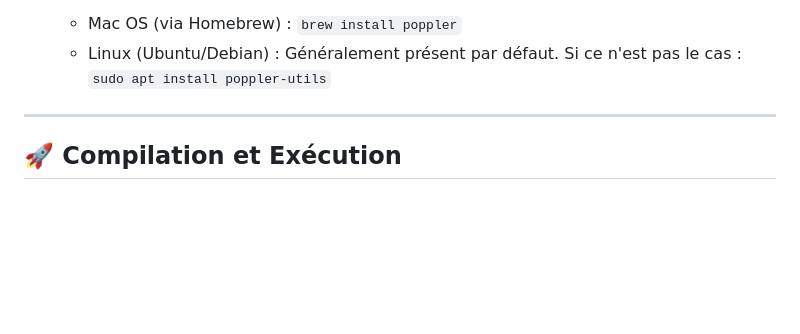
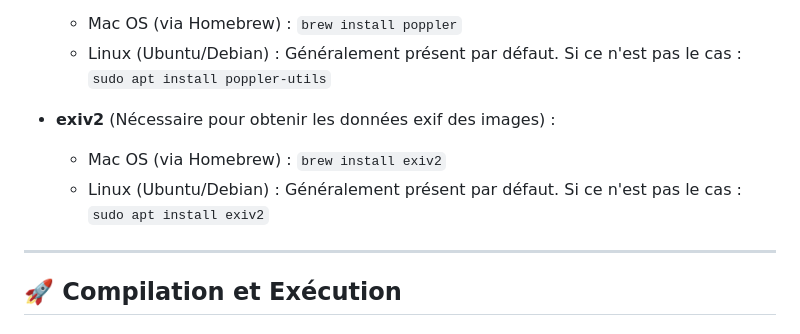
Before and after one commit to Codexydev/Info4b-sujet-1, a Markdown page: readme.md, the part around the change. Drawn GitHub-style; blank space fills up the shorter version.

```diff
--- a/readme.md
+++ b/readme.md
@@ -37,6 +37,12 @@ Avant de lancer le projet, assurez-vous d'avoir installé :
 - **Poppler-utils / pdftotext** (Nécessaire pour l'indexation des fichiers PDF) :
     - Mac OS (via Homebrew) : `brew install poppler`
     - Linux (Ubuntu/Debian) : Généralement présent par défaut. Si ce n'est pas le cas : `sudo apt install poppler-utils`
+
+
+- **exiv2** (Nécessaire pour obtenir les données exif des images) :
+  - Mac OS (via Homebrew) : `brew install exiv2`
+  - Linux (Ubuntu/Debian) : Généralement présent par défaut. Si ce n'est pas le cas : `sudo apt install exiv2`
+
 ---
 
 ## 🚀 Compilation et Exécution
```
